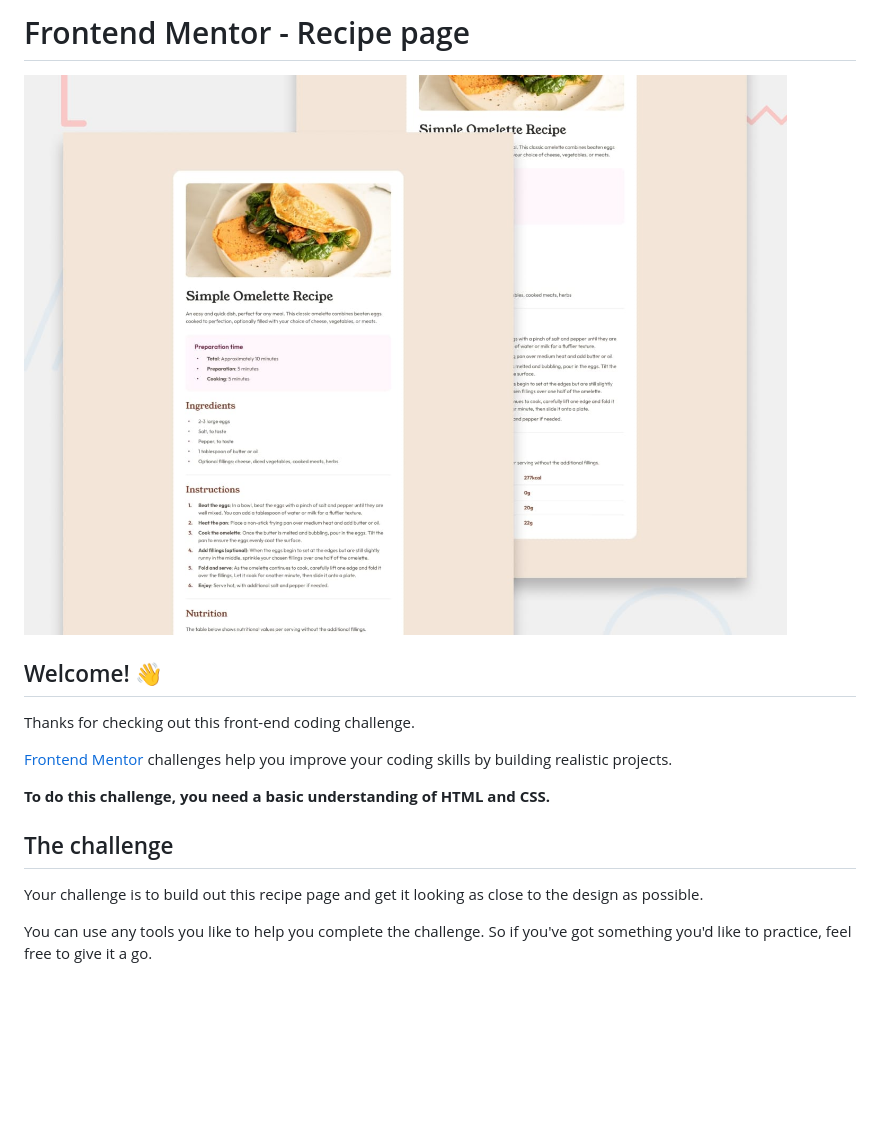
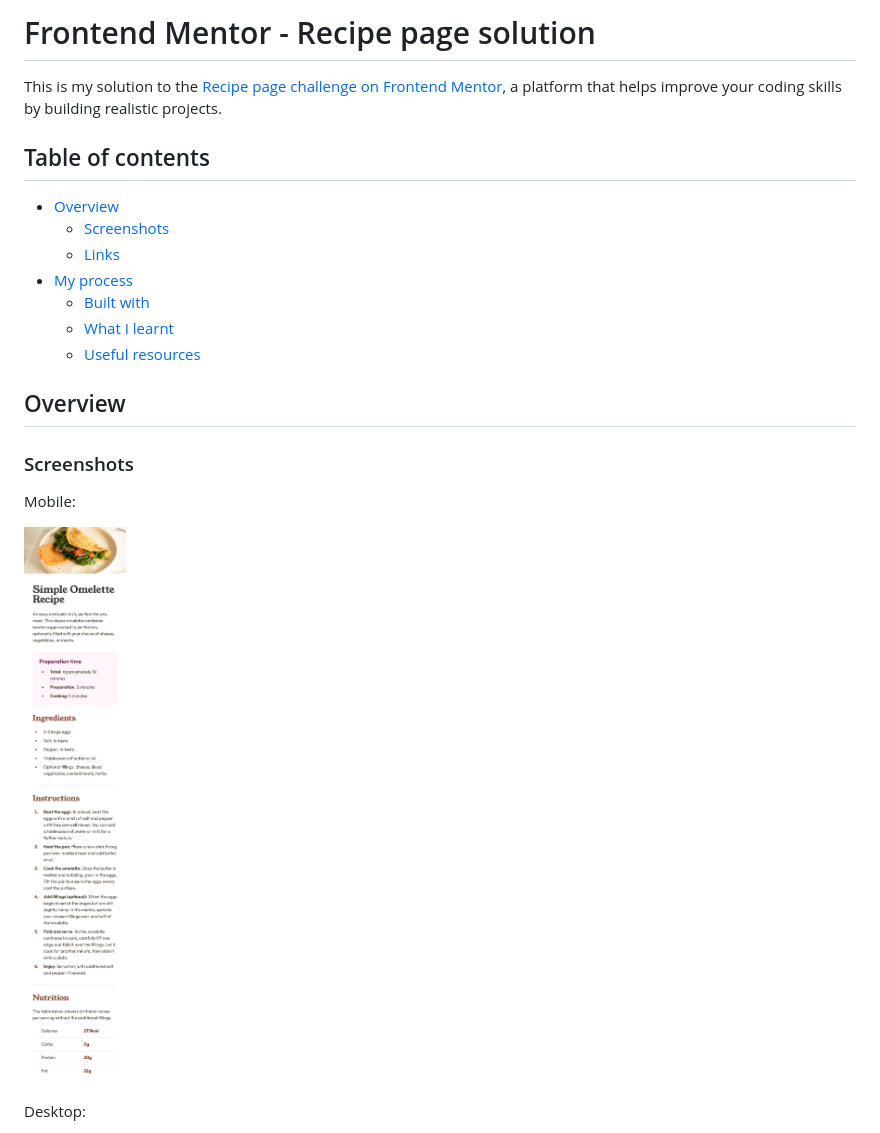
Before and after one commit to dionysia-lemonaki/recipe-page, a Markdown page: README.md, the part around the change printed below. GitHub-like rendering; pictures changed too: assets/images/Screenshot-mobile.png (added); blank space fills up the shorter version.

```diff
--- a/README.md
+++ b/README.md
@@ -1,18 +1,24 @@
-# Frontend Mentor - Recipe page
+# Frontend Mentor - Recipe page solution
 
-![Design preview for the Recipe page coding challenge](./preview.jpg)
+This is my solution to the [Recipe page challenge on Frontend Mentor](https://www.frontendmentor.io/challenges/recipe-page-KiTsR8QQKm), a platform that helps improve your coding skills by building realistic projects.
 
-## Welcome! 👋
+## Table of contents
 
-Thanks for checking out this front-end coding challenge.
+- [Overview](#overview)
+  - [Screenshots](#screenshots)
+  - [Links](#links)
+- [My process](#my-process)
+  - [Built with](#built-with)
+  - [What I learnt](#what-i-learnt)
+  - [Useful resources](#useful-resources)
 
-[Frontend Mentor](https://www.frontendmentor.io) challenges help you improve your coding skills by building realistic projects.
+## Overview
 
-**To do this challenge, you need a basic understanding of HTML and CSS.**
+### Screenshots
 
-## The challenge
+Mobile:
 
-Your challenge is to build out this recipe page and get it looking as close to the design as possible.
+![](./assets/images/Screenshot-mobile.png)
 
-You can use any tools you like to help you complete the challenge. So if you've got something you'd like to practice, feel free to give it a go.
+Desktop:
 
```
Also changed, not shown: other parts of README.md (+53 -52 lines), README-template.md (deleted, +0 -104 lines), 1 other file.
